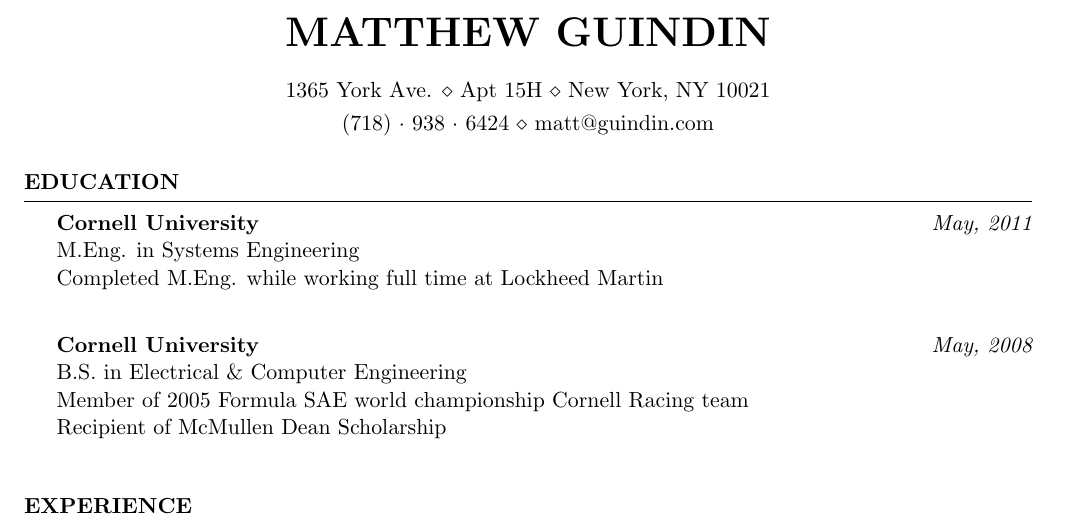
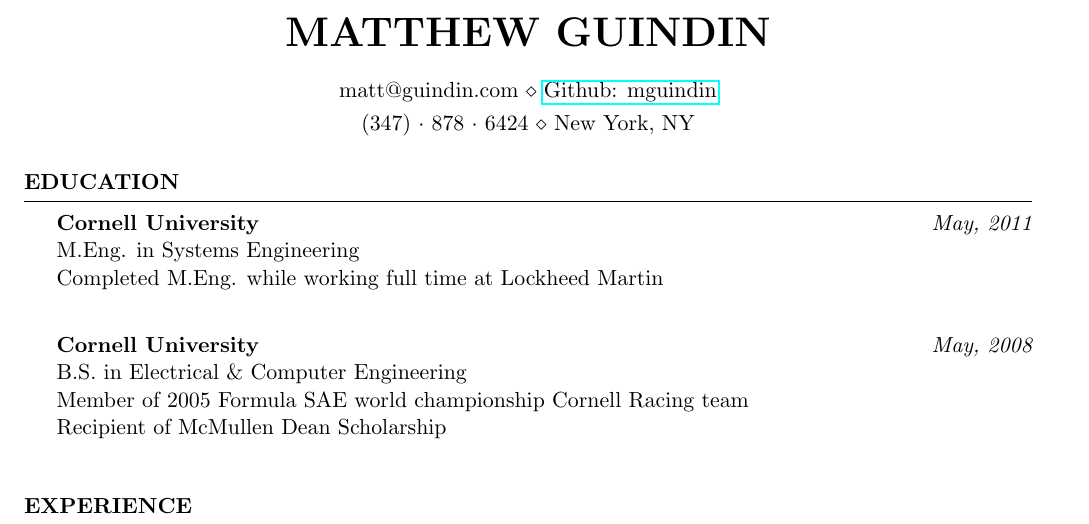
Before and after one commit to mguindin/resume, a LaTeX CV (resume.tex): part of page 1 of 2, cut so that both start at the same text. Compiled offline with pdfLaTeX.

Commit message:
changing header stuff and adding link to GH

```diff
--- a/resume.tex
+++ b/resume.tex
@@ -13,10 +13,11 @@
 \documentclass{resume} % Use the custom resume.cls style
 
 \usepackage[left=0.75in,top=0.6in,right=0.75in,bottom=0.6in]{geometry} % Document margins
+\usepackage{hyperref}
 
 \name{Matthew Guindin}
-\address{1365 York Ave. \\ Apt 15H \\ New York, NY 10021}
-\address{(718)~$\cdot$~938~$\cdot$~6424 \\ matt@guindin.com}
+\address{matt@guindin.com \\ \underline{\href{https://github.com/mguindin}{Github: mguindin}}}
+\address{(347)~$\cdot$~878~$\cdot$~6424 \\ New York, NY}
 
 \begin{document}
 
```
